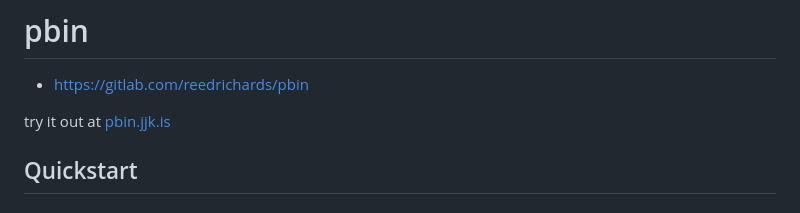
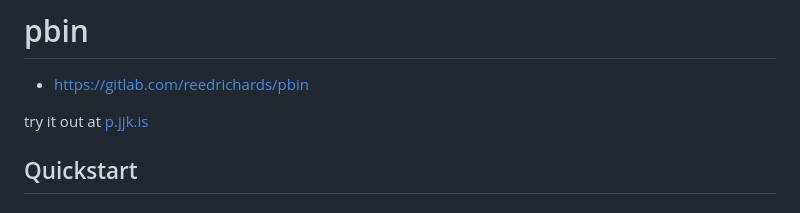
Before and after one commit to r33drichards/pastebin, a Markdown page: README.md, the part around the change. Drawn GitHub-style.

```diff
--- a/README.md
+++ b/README.md
@@ -6,7 +6,7 @@ title: pbin
 
 - https://gitlab.com/reedrichards/pbin
 
-try it out at [pbin.jjk.is](https://pbin.jjk.is)
+try it out at [p.jjk.is](https://p.jjk.is)
 
 ## Quickstart
 
```
